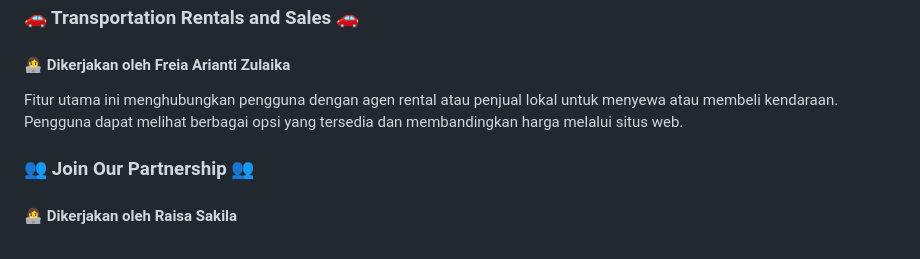
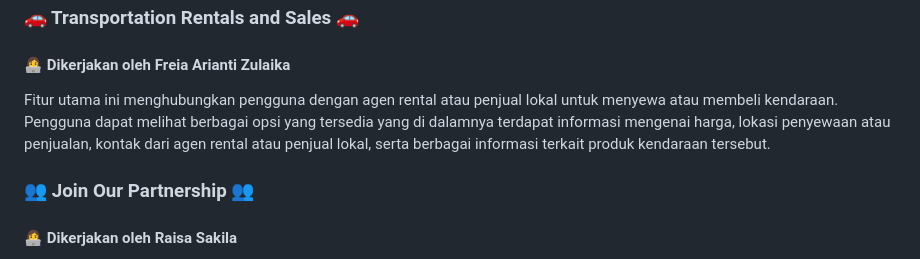
Before and after one commit to PBP-C07/Rentara-Mobile, a Markdown page: README.md, the part around the change. Rendered like a GitHub page.

```diff
--- a/README.md
+++ b/README.md
@@ -45,7 +45,7 @@ Fitur ini memungkinkan pengguna memberikan ulasan dan penilaian bintang untuk ke
 
 ### 🚗 Transportation Rentals and Sales 🚗
 #### 👩‍💻 Dikerjakan oleh Freia Arianti Zulaika ####
-Fitur utama ini menghubungkan pengguna dengan agen rental atau penjual lokal untuk menyewa atau membeli kendaraan. Pengguna dapat melihat berbagai opsi yang tersedia dan membandingkan harga melalui situs web.
+Fitur utama ini menghubungkan pengguna dengan agen rental atau penjual lokal untuk menyewa atau membeli kendaraan. Pengguna dapat melihat berbagai opsi yang tersedia yang di dalamnya terdapat informasi mengenai harga, lokasi penyewaan atau penjualan, kontak dari agen rental atau penjual lokal, serta berbagai informasi terkait produk kendaraan tersebut.
 
 ### 👥 Join Our Partnership 👥
 #### 👩‍💻 Dikerjakan oleh Raisa Sakila ####
```
